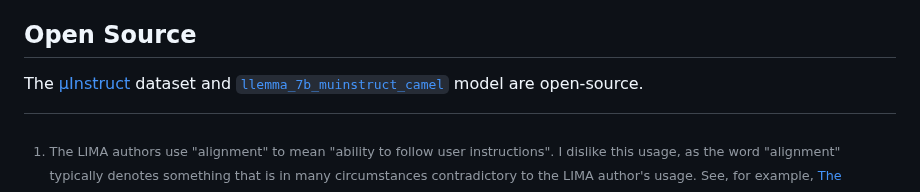
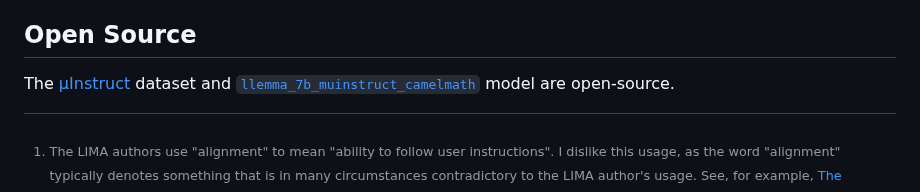
Before and after one commit to EleutherAI/math-lm, a Markdown page: instruct_blogpost.md, the part around the change. Rendered like a GitHub page.

```diff
--- a/instruct_blogpost.md
+++ b/instruct_blogpost.md
@@ -35,6 +35,6 @@ The most important limitation of our findings is that `Llemma 7B` is a small mod
 
 ## Open Source
 
-The [μInstruct](https://huggingface.co/datasets/EleutherAI/muInstruct) dataset and [`llemma_7b_muinstruct_camel`](https://huggingface.co/EleutherAI/llemma_7b_muinstruct_camelmath) model are open-source.
+The [μInstruct](https://huggingface.co/datasets/EleutherAI/muInstruct) dataset and [`llemma_7b_muinstruct_camelmath`](https://huggingface.co/EleutherAI/llemma_7b_muinstruct_camelmath) model are open-source.
 
 [^1]: The LIMA authors use "alignment" to mean "ability to follow user instructions". I dislike this usage, as the word "alignment" typically denotes something that is in many circumstances contradictory to the LIMA author's usage. See, for example, [The alignment problem from a deep learning perspective](https://arxiv.org/abs/2209.00626). Nonetheless, I will defer to the LIMA author's terminology of "superficial alignment hypothesis", usually abbreviating it as SAH.
```
